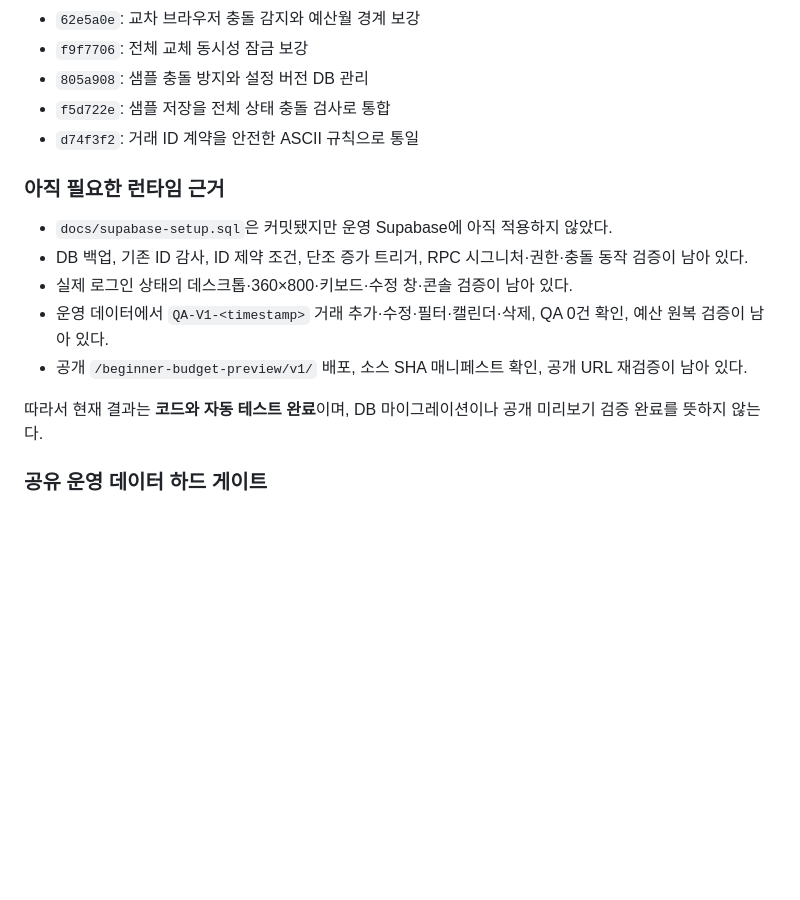
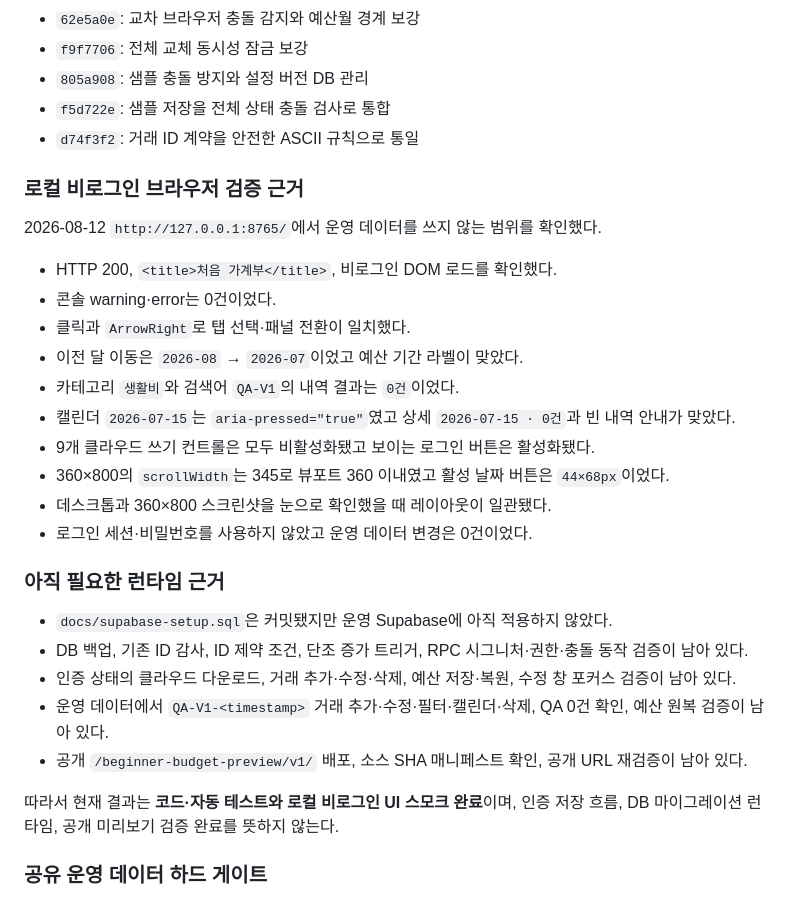
Before and after one commit to suho-j/beginner-budget, a Markdown page: docs/IMPROVEMENT_LOG.md, the part around the change. GitHub-like rendering; blank space fills up the shorter version.

```diff
--- a/docs/IMPROVEMENT_LOG.md
+++ b/docs/IMPROVEMENT_LOG.md
@@ -53,15 +53,30 @@
 - `f5d722e`: 샘플 저장을 전체 상태 충돌 검사로 통합
 - `d74f3f2`: 거래 ID 계약을 안전한 ASCII 규칙으로 통일
 
+### 로컬 비로그인 브라우저 검증 근거
+
+2026-08-12 `http://127.0.0.1:8765/`에서 운영 데이터를 쓰지 않는 범위를 확인했다.
+
+- HTTP 200, `<title>처음 가계부</title>`, 비로그인 DOM 로드를 확인했다.
+- 콘솔 warning·error는 0건이었다.
+- 클릭과 `ArrowRight`로 탭 선택·패널 전환이 일치했다.
+- 이전 달 이동은 `2026-08` → `2026-07`이었고 예산 기간 라벨이 맞았다.
+- 카테고리 `생활비`와 검색어 `QA-V1`의 내역 결과는 `0건`이었다.
+- 캘린더 `2026-07-15`는 `aria-pressed="true"`였고 상세 `2026-07-15 · 0건`과 빈 내역 안내가 맞았다.
+- 9개 클라우드 쓰기 컨트롤은 모두 비활성화됐고 보이는 로그인 버튼은 활성화됐다.
+- 360×800의 `scrollWidth`는 345로 뷰포트 360 이내였고 활성 날짜 버튼은 `44×68px`이었다.
+- 데스크톱과 360×800 스크린샷을 눈으로 확인했을 때 레이아웃이 일관됐다.
+- 로그인 세션·비밀번호를 사용하지 않았고 운영 데이터 변경은 0건이었다.
+
 ### 아직 필요한 런타임 근거
 
 - `docs/supabase-setup.sql`은 커밋됐지만 운영 Supabase에 아직 적용하지 않았다.
 - DB 백업, 기존 ID 감사, ID 제약 조건, 단조 증가 트리거, RPC 시그니처·권한·충돌 동작 검증이 남아 있다.
-- 실제 로그인 상태의 데스크톱·360×800·키보드·수정 창·콘솔 검증이 남아 있다.
+- 인증 상태의 클라우드 다운로드, 거래 추가·수정·삭제, 예산 저장·복원, 수정 창 포커스 검증이 남아 있다.
 - 운영 데이터에서 `QA-V1-<timestamp>` 거래 추가·수정·필터·캘린더·삭제, QA 0건 확인, 예산 원복 검증이 남아 있다.
 - 공개 `/beginner-budget-preview/v1/` 배포, 소스 SHA 매니페스트 확인, 공개 URL 재검증이 남아 있다.
 
-따라서 현재 결과는 **코드와 자동 테스트 완료**이며, DB 마이그레이션이나 공개 미리보기 검증 완료를 뜻하지 않는다.
+따라서 현재 결과는 **코드·자동 테스트와 로컬 비로그인 UI 스모크 완료**이며, 인증 저장 흐름, DB 마이그레이션 런타임, 공개 미리보기 검증 완료를 뜻하지 않는다.
 
 ### 공유 운영 데이터 하드 게이트
 
```
Also changed, not shown: docs/TEST_PLAN.md (+18 -1 lines).
